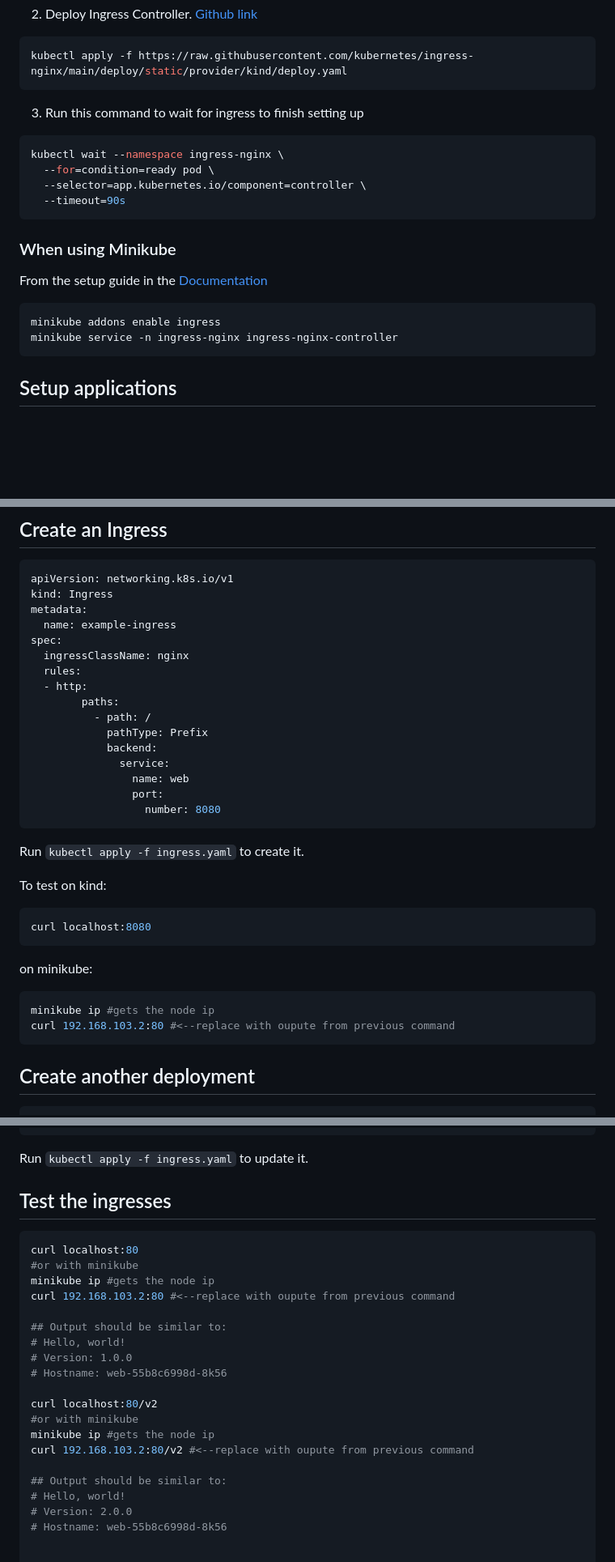
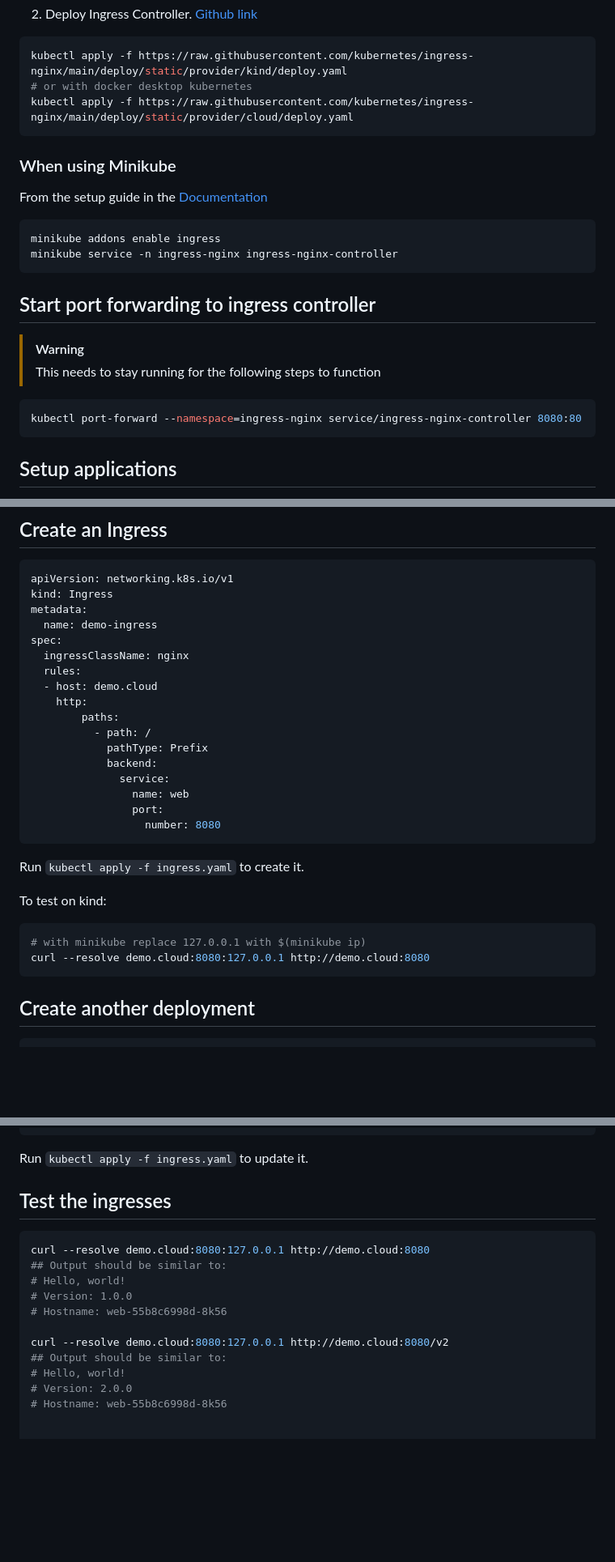
Before and after one commit to Zuehlke/getting-started-with-kubernetes, a Markdown page: kubernetes-ingress.md, 3 parts joined by grey strips. Shown: that part at 81% size. Drawn GitHub-style; blank space fills up the shorter version.

Commit message:
simplified and unified the ingress setup

````diff
--- a/kubernetes-ingress.md
+++ b/kubernetes-ingress.md
@@ -43,15 +44,10 @@ EOF
 2. Deploy Ingress Controller. [Github link](https://github.com/kubernetes/ingress-nginx)
 ```sh
 kubectl apply -f https://raw.githubusercontent.com/kubernetes/ingress-nginx/main/deploy/static/provider/kind/deploy.yaml
+# or with docker desktop kubernetes
+kubectl apply -f https://raw.githubusercontent.com/kubernetes/ingress-nginx/main/deploy/static/provider/cloud/deploy.yaml
 ```
 
-3. Run this command to wait for ingress to finish setting up
-```sh
-kubectl wait --namespace ingress-nginx \
-  --for=condition=ready pod \
-  --selector=app.kubernetes.io/component=controller \
-  --timeout=90s
-```
 
 ### When using Minikube
 From the setup guide in the [Documentation](https://kubernetes.io/docs/tasks/access-application-cluster/ingress-minikube/)
@@ -60,6 +56,15 @@ From the setup guide in the [Documentation](https://kubernetes.io/docs/tasks/acc
 minikube addons enable ingress
 minikube service -n ingress-nginx ingress-nginx-controller
 ```
+
+
+## Start port forwarding to ingress controller
+> [!WARNING]
+> This needs to stay running for the following steps to function
+```sh
+kubectl port-forward --namespace=ingress-nginx service/ingress-nginx-controller 8080:80
+```
+
 
 ## Setup applications
 
@@ -74,11 +79,12 @@ kubectl expose deployment web --type=NodePort --port=8080 # the expose command c
 apiVersion: networking.k8s.io/v1
 kind: Ingress
 metadata:
-  name: example-ingress
+  name: demo-ingress
 spec:
   ingressClassName: nginx
   rules:
-  - http:
+  - host: demo.cloud
+    http:
         paths:
           - path: /
             pathType: Prefix
@@ -93,15 +99,10 @@ Run `kubectl apply -f ingress.yaml` to create it.
 To test
 on kind:
 ```sh
-curl localhost:8080
+# with minikube replace 127.0.0.1 with $(minikube ip)
+curl --resolve demo.cloud:8080:127.0.0.1 http://demo.cloud:8080
 ```
 
-on minikube:
-
-```sh
-minikube ip #gets the node ip
-curl 192.168.103.2:80 #<--replace with oupute from previous command
-```
 ## Create another deployment
 
 ```sh
@@ -122,23 +123,16 @@ Now we extend the ingress we created before by creating a route for our second s
 ```
 
 Run `kubectl apply -f ingress.yaml` to update it.
+
 ## Test the ingresses
 ```sh
-curl localhost:80
-#or with minikube
-minikube ip #gets the node ip
-curl 192.168.103.2:80 #<--replace with oupute from previous command
-
+curl --resolve demo.cloud:8080:127.0.0.1 http://demo.cloud:8080
 ## Output should be similar to:
 # Hello, world!
 # Version: 1.0.0
 # Hostname: web-55b8c6998d-8k56
 
-curl localhost:80/v2
-#or with minikube
-minikube ip #gets the node ip
-curl 192.168.103.2:80/v2 #<--replace with oupute from previous command
-
+curl --resolve demo.cloud:8080:127.0.0.1 http://demo.cloud:8080/v2
 ## Output should be similar to:
 # Hello, world!
 # Version: 2.0.0
````
Also changed, not shown: other parts of kubernetes-ingress.md (+1 -0 lines).
